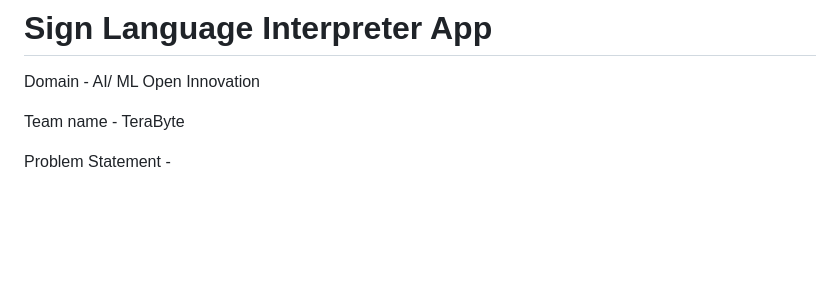
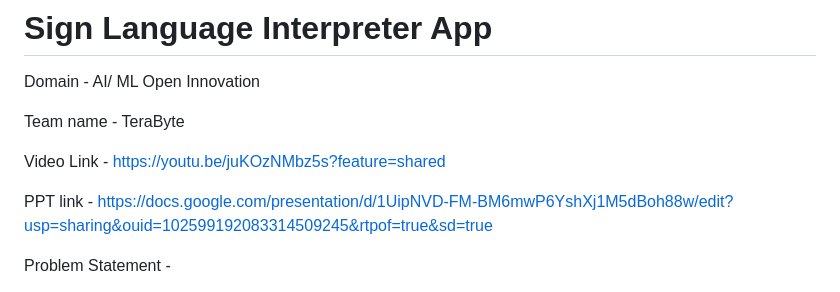
Before and after one commit to pxxpassi/ISL_Interpreter_Model, a Markdown page: README.md, the part around the change. Rendered like a GitHub page; blank space fills up the shorter version.

```diff
--- a/README.md
+++ b/README.md
@@ -2,6 +2,10 @@
 Domain - AI/ ML Open Innovation
 
 Team name - TeraByte
+
+Video Link - https://youtu.be/juKOzNMbz5s?feature=shared
+
+PPT link - https://docs.google.com/presentation/d/1UipNVD-FM-BM6mwP6YshXj1M5dBoh88w/edit?usp=sharing&ouid=102599192083314509245&rtpof=true&sd=true
 
 Problem Statement -
 
```
